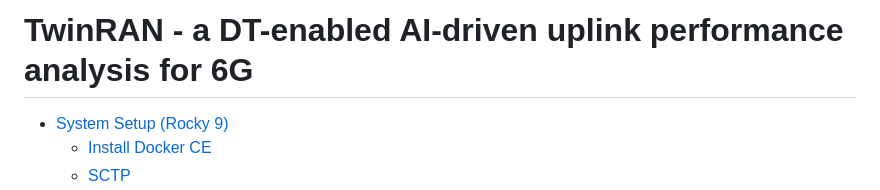
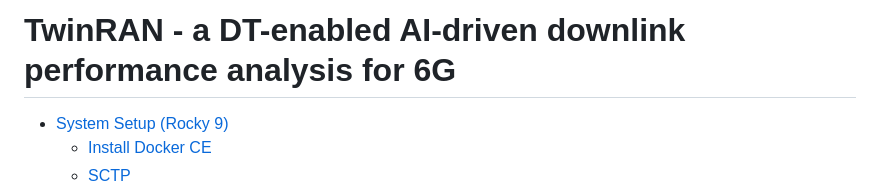
Before and after one commit to TwinRAN/DTaaS, a Markdown page: README.md, the part around the change. Drawn GitHub-style.

Commit message:
Fix typo in README

```diff
--- a/README.md
+++ b/README.md
@@ -1,4 +1,4 @@
-# TwinRAN - a DT-enabled AI-driven uplink performance analysis for 6G
+# TwinRAN - a DT-enabled AI-driven downlink performance analysis for 6G
 
 <!-- TOC start (generated with https://github.com/derlin/bitdowntoc) -->
 
```
